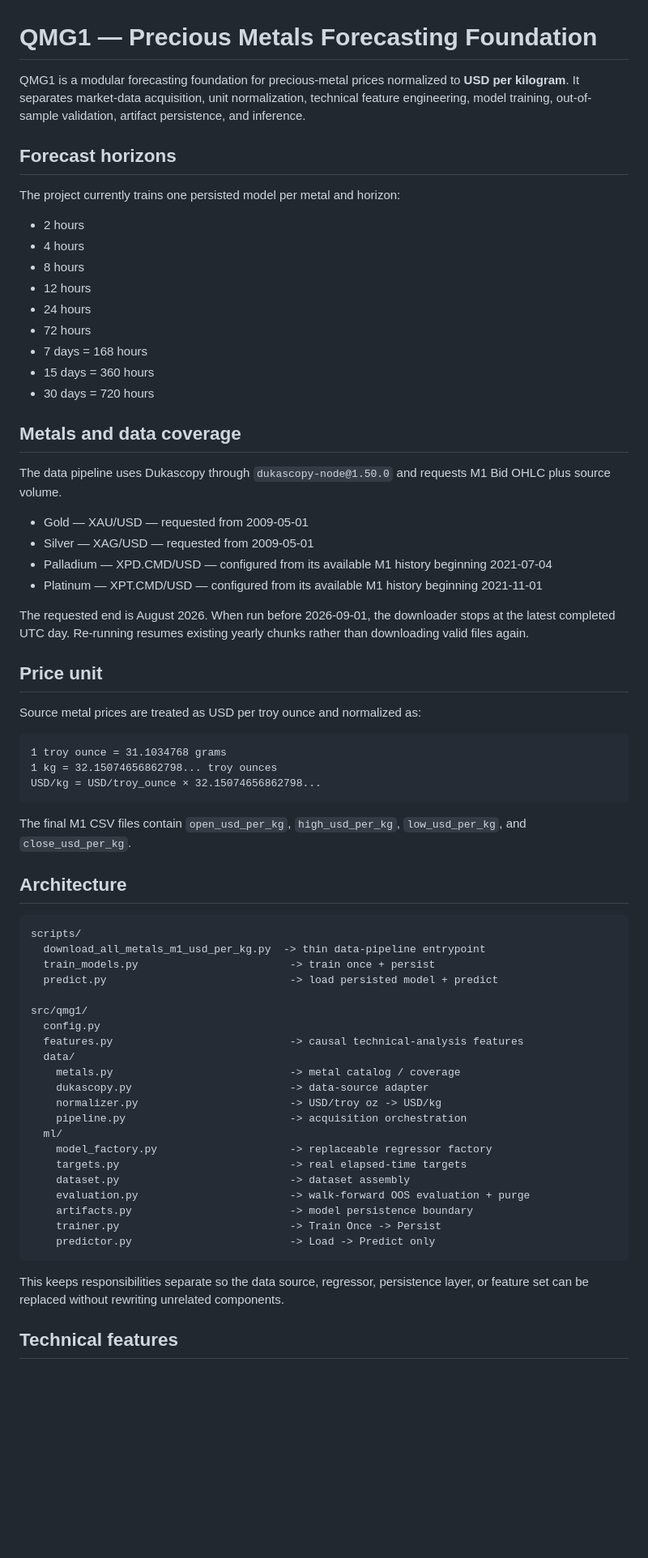
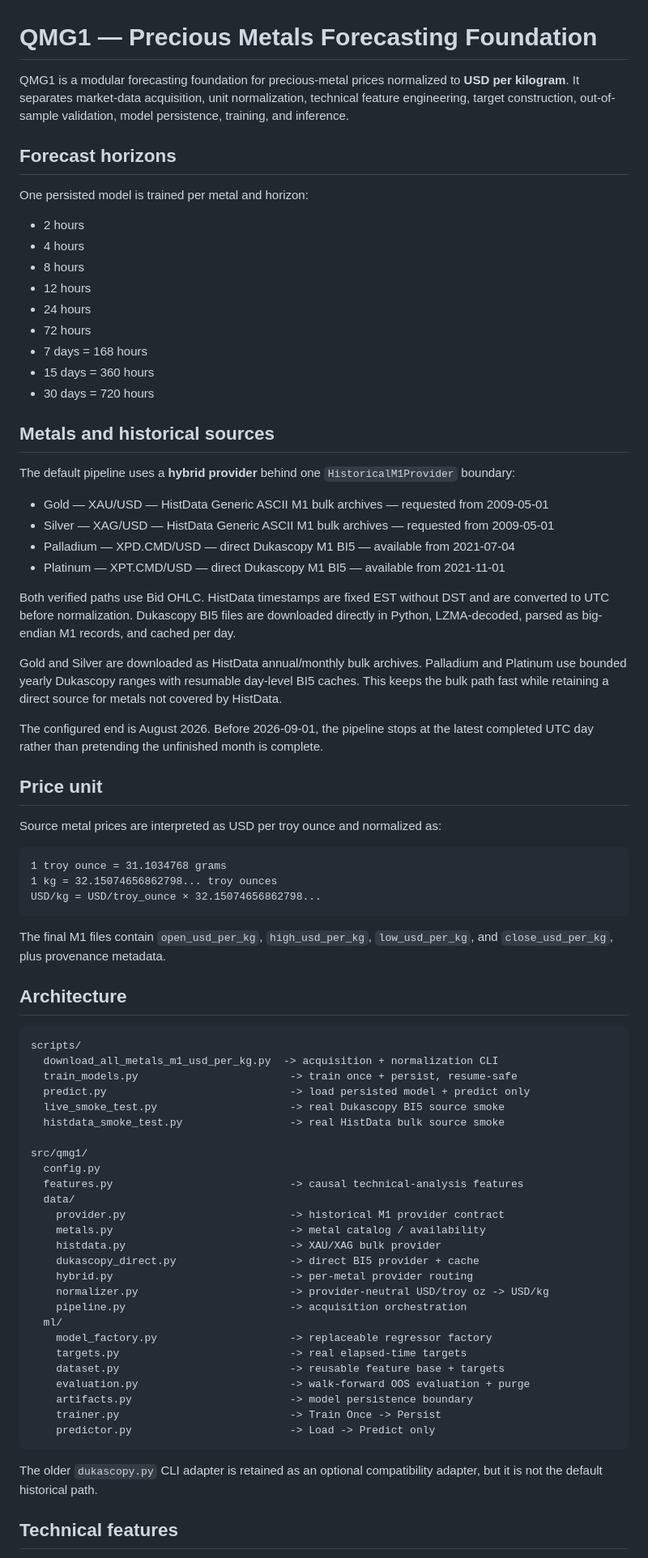
Before and after one commit to MoatasimFaroog1111/QMG1, a Markdown page: README.md, the part around one of its changes. Shown at 81% size. Drawn GitHub-style; blank space fills up the shorter version.

Commit message:
Document verified hybrid historical data architecture

````diff
--- a/README.md
+++ b/README.md
@@ -1,10 +1,10 @@
 # QMG1 — Precious Metals Forecasting Foundation
 
-QMG1 is a modular forecasting foundation for precious-metal prices normalized to **USD per kilogram**. It separates market-data acquisition, unit normalization, technical feature engineering, model training, out-of-sample validation, artifact persistence, and inference.
+QMG1 is a modular forecasting foundation for precious-metal prices normalized to **USD per kilogram**. It separates market-data acquisition, unit normalization, technical feature engineering, target construction, out-of-sample validation, model persistence, training, and inference.
 
 ## Forecast horizons
 
-The project currently trains one persisted model per metal and horizon:
+One persisted model is trained per metal and horizon:
 
 - 2 hours
 - 4 hours
@@ -16,20 +16,24 @@ The project currently trains one persisted model per metal and horizon:
 - 15 days = 360 hours
 - 30 days = 720 hours
 
-## Metals and data coverage
+## Metals and historical sources
 
-The data pipeline uses Dukascopy through `dukascopy-node@1.50.0` and requests M1 Bid OHLC plus source volume.
+The default pipeline uses a **hybrid provider** behind one `HistoricalM1Provider` boundary:
 
-- Gold — XAU/USD — requested from 2009-05-01
-- Silver — XAG/USD — requested from 2009-05-01
-- Palladium — XPD.CMD/USD — configured from its available M1 history beginning 2021-07-04
-- Platinum — XPT.CMD/USD — configured from its available M1 history beginning 2021-11-01
+- Gold — XAU/USD — HistData Generic ASCII M1 bulk archives — requested from 2009-05-01
+- Silver — XAG/USD — HistData Generic ASCII M1 bulk archives — requested from 2009-05-01
+- Palladium — XPD.CMD/USD — direct Dukascopy M1 BI5 — available from 2021-07-04
+- Platinum — XPT.CMD/USD — direct Dukascopy M1 BI5 — available from 2021-11-01
 
-The requested end is August 2026. When run before 2026-09-01, the downloader stops at the latest completed UTC day. Re-running resumes existing yearly chunks rather than downloading valid files again.
+Both verified paths use Bid OHLC. HistData timestamps are fixed EST without DST and are converted to UTC before normalization. Dukascopy BI5 files are downloaded directly in Python, LZMA-decoded, parsed as big-endian M1 records, and cached per day.
+
+Gold and Silver are downloaded as HistData annual/monthly bulk archives. Palladium and Platinum use bounded yearly Dukascopy ranges with resumable day-level BI5 caches. This keeps the bulk path fast while retaining a direct source for metals not covered by HistData.
+
+The configured end is August 2026. Before 2026-09-01, the pipeline stops at the latest completed UTC day rather than pretending the unfinished month is complete.
 
 ## Price unit
 
-Source metal prices are treated as USD per troy ounce and normalized as:
+Source metal prices are interpreted as USD per troy ounce and normalized as:
 
 ```text
 1 troy ounce = 31.1034768 grams
@@ -37,35 +41,40 @@ Source metal prices are treated as USD per troy ounce and normalized as:
 USD/kg = USD/troy_ounce × 32.15074656862798...
 ```
 
-The final M1 CSV files contain `open_usd_per_kg`, `high_usd_per_kg`, `low_usd_per_kg`, and `close_usd_per_kg`.
+The final M1 files contain `open_usd_per_kg`, `high_usd_per_kg`, `low_usd_per_kg`, and `close_usd_per_kg`, plus provenance metadata.
 
 ## Architecture
 
 ```text
 scripts/
-  download_all_metals_m1_usd_per_kg.py  -> thin data-pipeline entrypoint
-  train_models.py                        -> train once + persist
-  predict.py                             -> load persisted model + predict
+  download_all_metals_m1_usd_per_kg.py  -> acquisition + normalization CLI
+  train_models.py                        -> train once + persist, resume-safe
+  predict.py                             -> load persisted model + predict only
+  live_smoke_test.py                     -> real Dukascopy BI5 source smoke
+  histdata_smoke_test.py                 -> real HistData bulk source smoke
 
 src/qmg1/
   config.py
   features.py                            -> causal technical-analysis features
   data/
-    metals.py                            -> metal catalog / coverage
-    dukascopy.py                         -> data-source adapter
-    normalizer.py                        -> USD/troy oz -> USD/kg
+    provider.py                          -> historical M1 provider contract
+    metals.py                            -> metal catalog / availability
+    histdata.py                          -> XAU/XAG bulk provider
+    dukascopy_direct.py                  -> direct BI5 provider + cache
+    hybrid.py                            -> per-metal provider routing
+    normalizer.py                        -> provider-neutral USD/troy oz -> USD/kg
     pipeline.py                          -> acquisition orchestration
   ml/
     model_factory.py                     -> replaceable regressor factory
     targets.py                           -> real elapsed-time targets
-    dataset.py                           -> dataset assembly
+    dataset.py                           -> reusable feature base + targets
     evaluation.py                        -> walk-forward OOS evaluation + purge
     artifacts.py                         -> model persistence boundary
     trainer.py                           -> Train Once -> Persist
     predictor.py                         -> Load -> Predict only
 ```
 
-This keeps responsibilities separate so the data source, regressor, persistence layer, or feature set can be replaced without rewriting unrelated components.
+The older `dukascopy.py` CLI adapter is retained as an optional compatibility adapter, but it is not the default historical path.
 
 ## Technical features
 
````
Also changed, not shown: other parts of README.md (+53 -23 lines).
